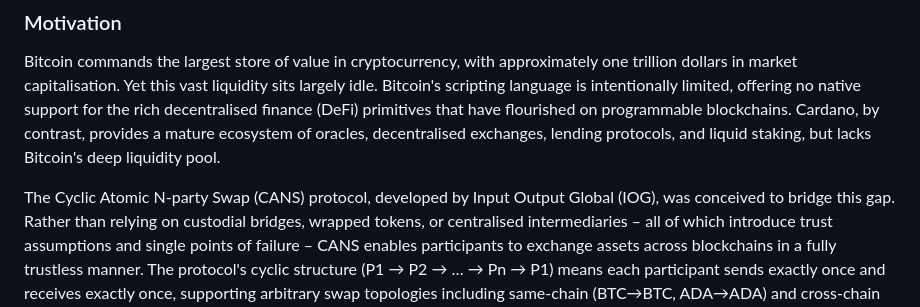
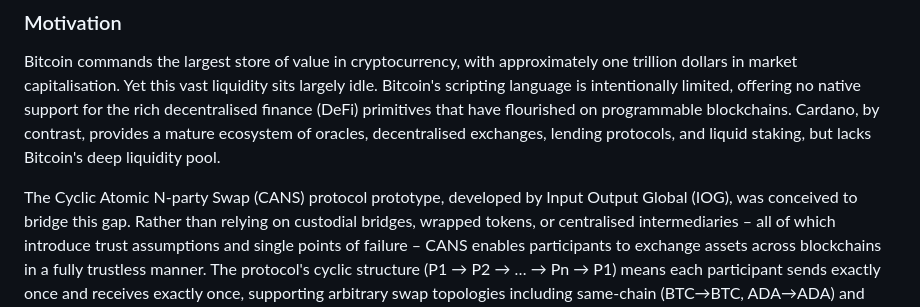
Before and after one commit to input-output-hk/cyclic-atomic-swap, a Markdown page: docs/abstract.md, the part around the change. Rendered like a GitHub page.

Commit message:
Clarified wording in `abstract.md` by specifying the CANS protocol as a prototype.

```diff
--- a/docs/abstract.md
+++ b/docs/abstract.md
@@ -12,7 +12,7 @@ that have flourished on programmable blockchains.
 Cardano, by contrast, provides a mature ecosystem of oracles,
 decentralised exchanges, lending protocols, and liquid staking, but lacks Bitcoin's deep liquidity pool.
 
-The Cyclic Atomic N-party Swap (CANS) protocol, developed by Input Output Global (IOG),
+The Cyclic Atomic N-party Swap (CANS) protocol prototype, developed by Input Output Global (IOG),
 was conceived to bridge this gap.
 Rather than relying on custodial bridges, wrapped tokens, or centralised intermediaries
 – all of which introduce trust assumptions and single points of failure –
```
